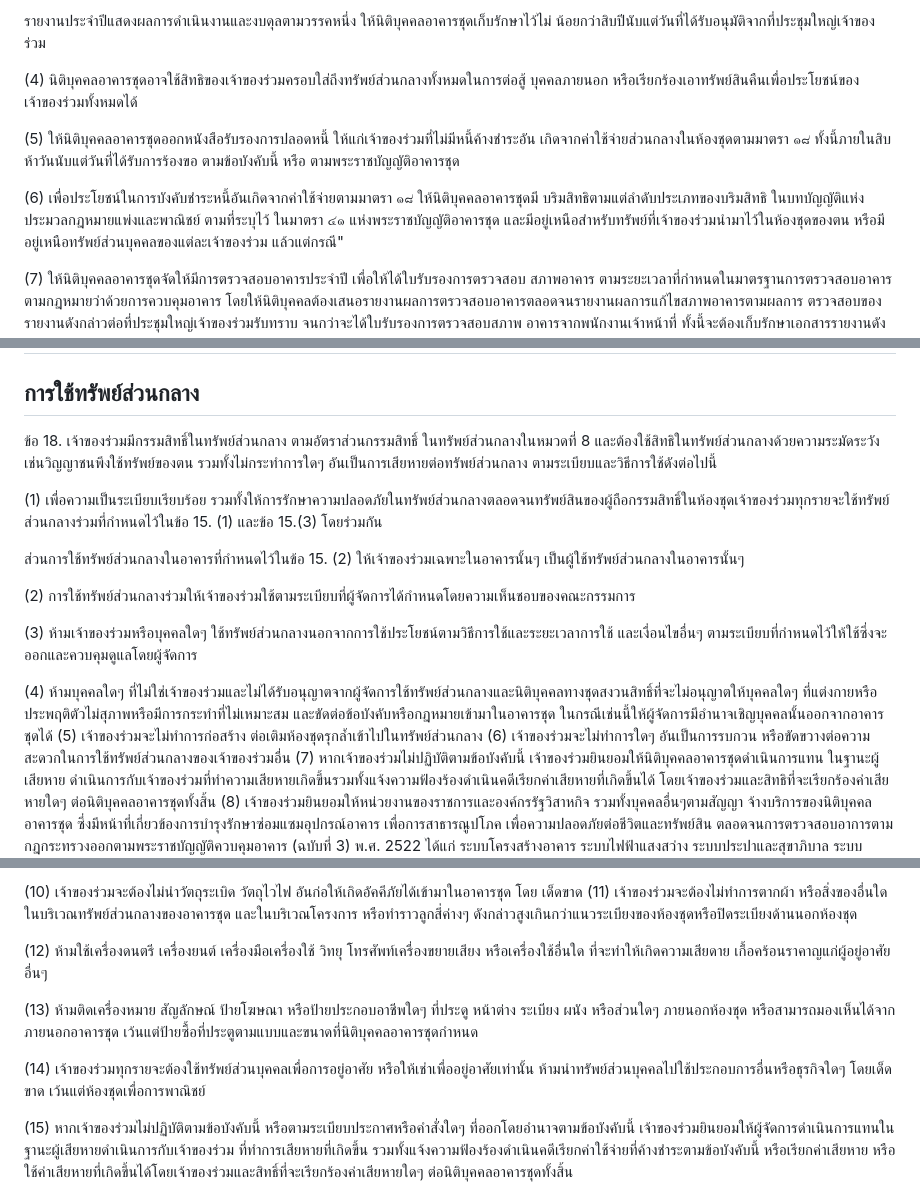
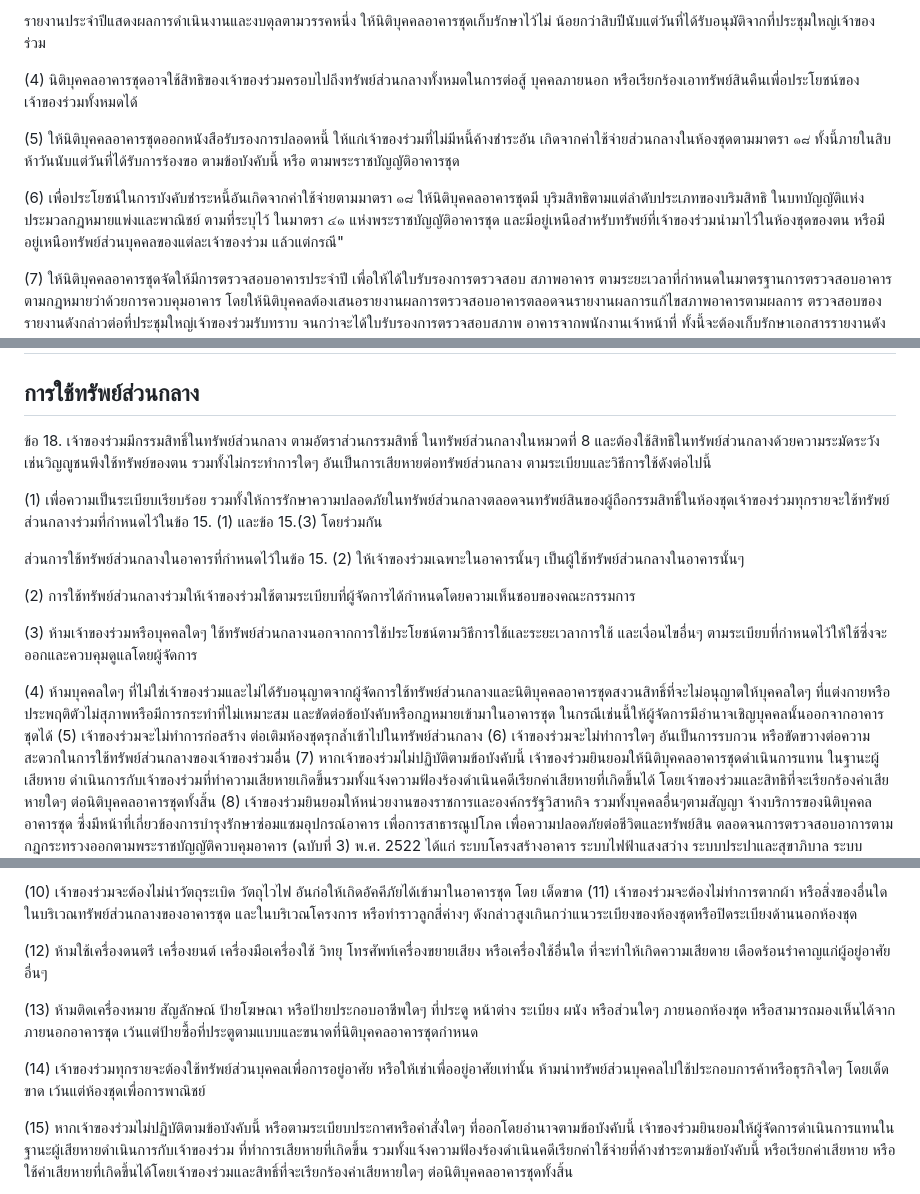
Before and after one commit to chaintng/supalai-park3-documents, a Markdown page: ข้อบังคับนิติศุภาลัยปาร์ค 3.md, 3 parts joined by grey strips. Drawn GitHub-style.

```diff
--- a/ข้อบังคับนิติศุภาลัยปาร์ค 3.md
+++ b/ข้อบังคับนิติศุภาลัยปาร์ค 3.md
@@ -112,14 +109,14 @@
 รายงานประจำปีแสดงผลการดำเนินงานและงบดุลตามวรรคหนึ่ง ให้นิติบุคคลอาคารชุดเก็บรักษาไว้ไม่
 น้อยกว่าสิบปีนับแต่วันที่ได้รับอนุมัติจากที่ประชุมใหญ่เจ้าของร่วม
 
-(4) นิติบุคคลอาคารชุดอาจใช้สิทธิของเจ้าของร่วมครอบใส่ถึงทรัพย์ส่วนกลางทั้งหมดในการต่อสู้
+(4) นิติบุคคลอาคารชุดอาจใช้สิทธิของเจ้าของร่วมครอบไปถึงทรัพย์ส่วนกลางทั้งหมดในการต่อสู้
 บุคคลภายนอก หรือเรียกร้องเอาทรัพย์สินคืนเพื่อประโยชน์ของเจ้าของร่วมทั้งหมดได้
 
 (5) ให้นิติบุคคลอาคารชุดออกหนังสือรับรองการปลอดหนี้ ให้แก่เจ้าของร่วมที่ไม่มีหนี้ค้างชำระอัน
 เกิดจากค่าใช้จ่ายส่วนกลางในห้องชุดตามมาตรา ๑๘ ทั้งนี้ภายในสิบห้าวันนับแต่วันที่ได้รับการร้องขอ ตามข้อบังคับนี้ หรือ ตามพระราชบัญญัติอาคารชุด
 
 (6) เพื่อประโยชน์ในการบังคับชำระหนี้อันเกิดจากค่าใช้จ่ายตามมาตรา ๑๘ ให้นิติบุคคลอาคารชุดมี
-บริมสิทธิตามแต่ลำดับประเภทของบริมสิทธิ ในบทบัญญัติแห่งประมวลกฎหมายแพ่งและพาณิชย์ ตามที่ระบุไว้
+บุริมสิทธิตามแต่ลำดับประเภทของบริมสิทธิ ในบทบัญญัติแห่งประมวลกฎหมายแพ่งและพาณิชย์ ตามที่ระบุไว้
 ในมาตรา ๔๑ แห่งพระราชบัญญัติอาคารชุด และมีอยู่เหนือสำหรับทรัพย์ที่เจ้าของร่วมนำมาไว้ในห้องชุดของตน หรือมีอยู่เหนือทรัพย์ส่วนบุคคลของแต่ละเจ้าของร่วม แล้วแต่กรณี"
 
 (7) ให้นิติบุคคลอาคารชุดจัดให้มีการตรวจสอบอาคารประจำปี เพื่อให้ได้ใบรับรองการตรวจสอบ
@@ -255,7 +252,7 @@
 ## หมวดที่ 6
 ## การใช้ทรัพย์ส่วนกลาง
 
-ข้อ 18. เจ้าของร่วมมีกรรมสิทธิ์ในทรัพย์ส่วนกลาง ตามอัตราส่วนกรรมสิทธิ์ ในทรัพย์ส่วนกลางในหมวดที่ 8 และต้องใช้สิทธิในทรัพย์ส่วนกลางด้วยความระมัดระวังเช่นวิญญาชนพึงใช้ทรัพย์ของตน รวมทั้งไม่กระทำการใดๆ อันเป็นการเสียหายต่อทรัพย์ส่วนกลาง ตามระเบียบและวิธีการใช้ดังต่อไปนี้
+ข้อ 18. เจ้าของร่วมมีกรรมสิทธิ์ในทรัพย์ส่วนกลาง ตามอัตราส่วนกรรมสิทธิ์ ในทรัพย์ส่วนกลางในหมวดที่ 8 และต้องใช้สิทธิในทรัพย์ส่วนกลางด้วยความระมัดระวังเช่นวิญญูชนพึงใช้ทรัพย์ของตน รวมทั้งไม่กระทำการใดๆ อันเป็นการเสียหายต่อทรัพย์ส่วนกลาง ตามระเบียบและวิธีการใช้ดังต่อไปนี้
 
 (1) เพื่อความเป็นระเบียบเรียบร้อย รวมทั้งให้การรักษาความปลอดภัยในทรัพย์ส่วนกลางตลอดจนทรัพย์สินของผู้ถือกรรมสิทธิ์ในห้องชุดเจ้าของร่วมทุกรายจะใช้ทรัพย์ส่วนกลางร่วมที่กำหนดไว้ในข้อ 15. (1) และข้อ 15.(3) โดยร่วมกัน
 
@@ -265,7 +262,7 @@
 
 (3) ห้ามเจ้าของร่วมหรือบุคคลใดๆ ใช้ทรัพย์ส่วนกลางนอกจากการใช้ประโยชน์ตามวิธีการใช้และระยะเวลาการใช้ และเงื่อนไขอื่นๆ ตามระเบียบที่กำหนดไว้ให้ใช้ซึ่งจะออกและควบคุมดูแลโดยผู้จัดการ
 
-(4) ห้ามบุคคลใดๆ ที่ไม่ใช่เจ้าของร่วมและไม่ได้รับอนุญาตจากผู้จัดการใช้ทรัพย์ส่วนกลางและนิติบุคคลทางชุดสงวนสิทธิ์ที่จะไม่อนุญาตให้บุคคลใดๆ ที่แต่งกายหรือประพฤติตัวไม่สุภาพหรือมีการกระทำที่ไม่เหมาะสม และขัดต่อข้อบังคับหรือกฎหมายเข้ามาในอาคารชุด ในกรณีเช่นนี้ให้ผู้จัดการมีอำนาจเชิญบุคคลนั้นออกจากอาคารชุดได้
+(4) ห้ามบุคคลใดๆ ที่ไม่ใช่เจ้าของร่วมและไม่ได้รับอนุญาตจากผู้จัดการใช้ทรัพย์ส่วนกลางและนิติบุคคลอาคารชุดสงวนสิทธิ์ที่จะไม่อนุญาตให้บุคคลใดๆ ที่แต่งกายหรือประพฤติตัวไม่สุภาพหรือมีการกระทำที่ไม่เหมาะสม และขัดต่อข้อบังคับหรือกฎหมายเข้ามาในอาคารชุด ในกรณีเช่นนี้ให้ผู้จัดการมีอำนาจเชิญบุคคลนั้นออกจากอาคารชุดได้
 (5) เจ้าของร่วมจะไม่ทำการก่อสร้าง ต่อเติมห้องชุดรุกล้ำเข้าไปในทรัพย์ส่วนกลาง
 (6) เจ้าของร่วมจะไม่ทำการใดๆ อันเป็นการรบกวน หรือขัดขวางต่อความสะดวกในการใช้ทรัพย์ส่วนกลางของเจ้าของร่วมอื่น
 (7) หากเจ้าของร่วมไม่ปฏิบัติตามข้อบังคับนี้ เจ้าของร่วมยินยอมให้นิติบุคคลอาคารชุดดำเนินการแทน ในฐานะผู้เสียหาย ดำเนินการกับเจ้าของร่วมที่ทำความเสียหายเกิดขึ้นรวมทั้งแจ้งความฟ้องร้องดำเนินคดีเรียกค่าเสียหายที่เกิดขึ้นได้ โดยเจ้าของร่วมและสิทธิที่จะเรียกร้องค่าเสียหายใดๆ ต่อนิติบุคคลอาคารชุดทั้งสิ้น
@@ -297,11 +294,11 @@
 (10) เจ้าของร่วมจะต้องไม่นำวัตถุระเบิด วัตถุไวไฟ อันก่อให้เกิดอัคคีภัยได้เข้ามาในอาคารชุด โดย เด็ดขาด
 (11) เจ้าของร่วมจะต้องไม่ทำการตากผ้า หรือสิ่งของอื่นใด ในบริเวณทรัพย์ส่วนกลางของอาคารชุด และในบริเวณโครงการ หรือทำราวลูกสี่ค่างๆ ดังกล่าวสูงเกินกว่าแนวระเบียงของห้องชุดหรือปิดระเบียงด้านนอกห้องชุด
 
-(12) ห้ามใช้เครื่องดนตรี เครื่องยนต์ เครื่องมือเครื่องใช้ วิทยุ โทรศัพท์เครื่องขยายเสียง หรือเครื่องใช้อื่นใด ที่จะทำให้เกิดความเสียดาย เกื้อคร้อนราคาญแก่ผู้อยู่อาศัยอื่นๆ
+(12) ห้ามใช้เครื่องดนตรี เครื่องยนต์ เครื่องมือเครื่องใช้ วิทยุ โทรศัพท์เครื่องขยายเสียง หรือเครื่องใช้อื่นใด ที่จะทำให้เกิดความเสียดาย เดือดร้อนรำคาญแก่ผู้อยู่อาศัยอื่นๆ
 
 (13) ห้ามติดเครื่องหมาย สัญลักษณ์ ป้ายโฆษณา หรือป้ายประกอบอาชีพใดๆ ที่ประดู หน้าต่าง ระเบียง ผนัง หรือส่วนใดๆ ภายนอกห้องชุด หรือสามารถมองเห็นได้จากภายนอกอาคารชุด เว้นแต่ป้ายซื้อที่ประตูตามแบบและขนาดที่นิติบุคคลอาคารชุดกำหนด
 
-(14) เจ้าของร่วมทุกรายจะต้องใช้ทรัพย์ส่วนบุคคลเพื่อการอยู่อาศัย หรือให้เช่าเพื่ออยู่อาศัยเท่านั้น ห้ามนำทรัพย์ส่วนบุคคลไปใช้ประกอบการอื่นหรือธุรกิจใดๆ โดยเด็ดขาด เว้นแต่ห้องชุดเพื่อการพาณิชย์
+(14) เจ้าของร่วมทุกรายจะต้องใช้ทรัพย์ส่วนบุคคลเพื่อการอยู่อาศัย หรือให้เช่าเพื่ออยู่อาศัยเท่านั้น ห้ามนำทรัพย์ส่วนบุคคลไปใช้ประกอบการค้าหรือธุรกิจใดๆ โดยเด็ดขาด เว้นแต่ห้องชุดเพื่อการพาณิชย์
 
 (15) หากเจ้าของร่วมไม่ปฏิบัติตามข้อบังคับนี้ หรือตามระเบียบประกาศหรือคำสั่งใดๆ ที่ออกโดยอำนาจตามข้อบังคับนี้ เจ้าของร่วมยินยอมให้ผู้จัดการดำเนินการแทนในฐานะผู้เสียหายดำเนินการกับเจ้าของร่วม ที่ทำการเสียหายที่เกิดขึ้น รวมทั้งแจ้งความฟ้องร้องดำเนินคดีเรียกค่าใช้จ่ายที่ค้างชำระตามข้อบังคับนี้ หรือเรียกค่าเสียหาย หรือใช้ค่าเสียหายที่เกิดขึ้นได้โดยเจ้าของร่วมและสิทธิ์ที่จะเรียกร้องค่าเสียหายใดๆ ต่อนิติบุคคลอาคารชุดทั้งสิ้น
 
```
Also changed, not shown: other parts of ข้อบังคับนิติศุภาลัยปาร์ค 3.md (+18 -21 lines).
